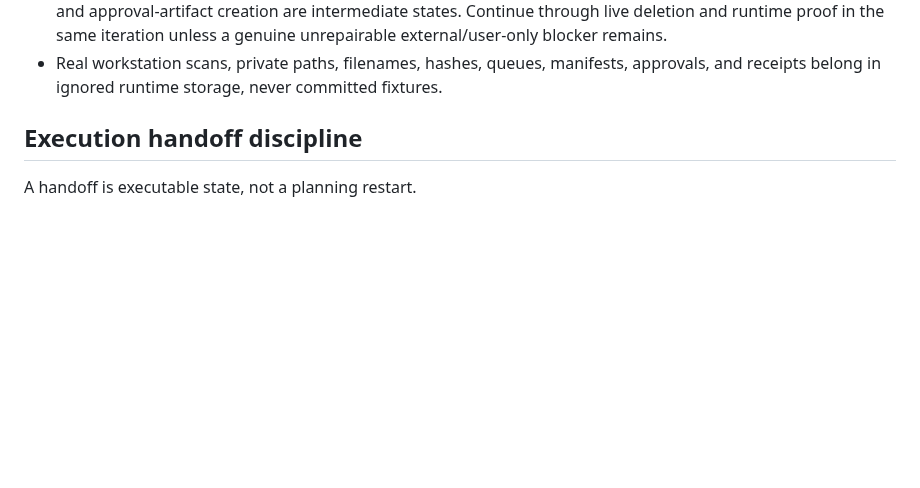
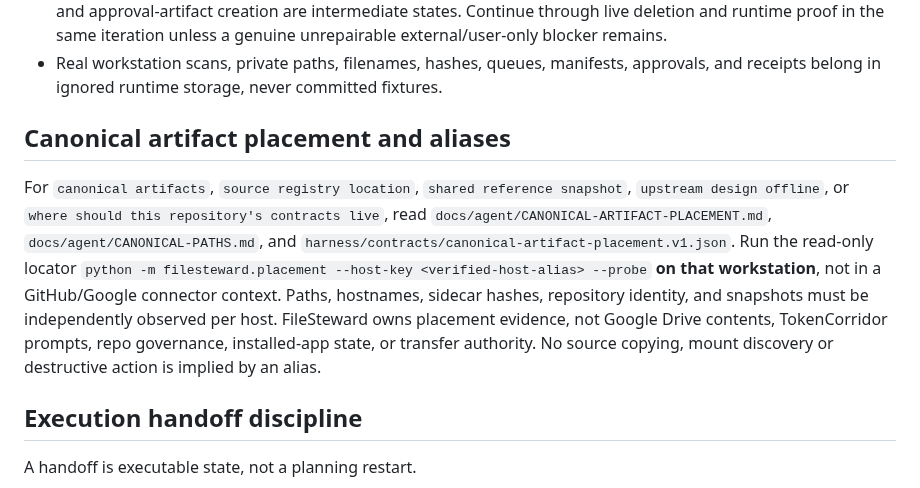
Before and after one commit to EndeavorEverlasting/FileSteward, a Markdown page: AGENTS.md, the part around the change. Drawn GitHub-style; blank space fills up the shorter version.

Commit message:
docs(paths): adopt source-registry placement alias without relaxing checkout authority

```diff
--- a/AGENTS.md
+++ b/AGENTS.md
@@ -42,6 +42,10 @@ If any required contract cannot be read, stop. Do not reconstruct it from memory
 - A clear natural-language operator authorization for a bounded named run/scope/action is sufficient intent to create the required local approval artifact. Do not invent magic phrases, UI toggles, or repeated conversational approvals at each seam.
 - Once a bounded deletion outcome is authorized, repository repair, tests, commit, PR, merge, preflight PASS, and approval-artifact creation are intermediate states. Continue through live deletion and runtime proof in the same iteration unless a genuine unrepairable external/user-only blocker remains.
 - Real workstation scans, private paths, filenames, hashes, queues, manifests, approvals, and receipts belong in ignored runtime storage, never committed fixtures.
+
+## Canonical artifact placement and aliases
+
+For `canonical artifacts`, `source registry location`, `shared reference snapshot`, `upstream design offline`, or `where should this repository's contracts live`, read `docs/agent/CANONICAL-ARTIFACT-PLACEMENT.md`, `docs/agent/CANONICAL-PATHS.md`, and `harness/contracts/canonical-artifact-placement.v1.json`. Run the read-only locator `python -m filesteward.placement --host-key <verified-host-alias> --probe` **on that workstation**, not in a GitHub/Google connector context. Paths, hostnames, sidecar hashes, repository identity, and snapshots must be independently observed per host. FileSteward owns placement evidence, not Google Drive contents, TokenCorridor prompts, repo governance, installed-app state, or transfer authority. No source copying, mount discovery or destructive action is implied by an alias.
 
 ## Execution handoff discipline
 
```
